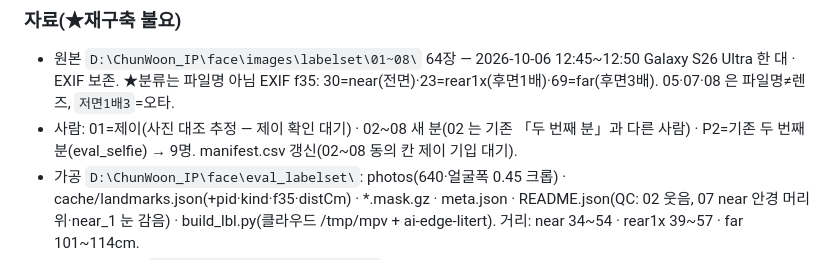
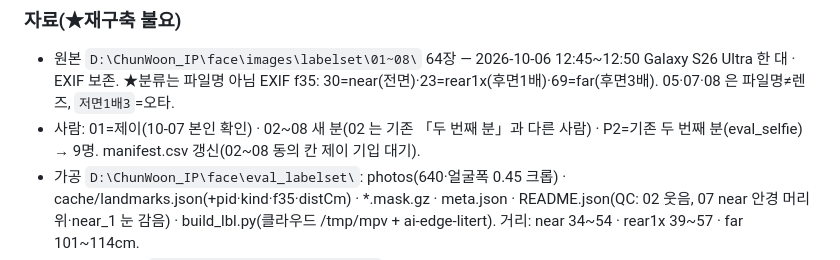
Before and after one commit to saeronjhk-cloud/chunwoon-app, a Markdown page: 천운_인수인계_v799_안경감지v2_2026-10-06.md, the part around the change. Rendered like a GitHub page.

Commit message:
v799 추기 2 정정 — 라벨셋 01=제이 본인 확인
Co-Authored-By: Claude Opus 5.5 <noreply@anthropic.com>
Claude-Session: https://claude.ai/code/session_01EGhsVdtZGq1eGznR7eCKFu

```diff
--- a/천운_인수인계_v799_안경감지v2_2026-10-06.md
+++ b/천운_인수인계_v799_안경감지v2_2026-10-06.md
@@ -133,7 +133,7 @@ node tools/run_gate.js tools                   # 3/3
 ## 추기 2 — P-792-B2 라벨셋 1차 분석 (2026-10-06~07, origin `925bc29` 까지 푸시됨)
 ### 자료(★재구축 불요)
 - 원본 `D:\ChunWoon_IP\face\images\labelset\01~08\` 64장 — 2026-10-06 12:45~12:50 Galaxy S26 Ultra 한 대 · EXIF 보존. ★분류는 파일명 아님 EXIF f35: 30=near(전면)·23=rear1x(후면1배)·69=far(후면3배). 05·07·08 은 파일명≠렌즈, `저면1배3`=오타.
-- 사람: 01=제이(사진 대조 추정 — 제이 확인 대기) · 02~08 새 분(02 는 기존 「두 번째 분」과 다른 사람) · P2=기존 두 번째 분(eval_selfie) → 9명. manifest.csv 갱신(02~08 동의 칸 제이 기입 대기).
+- 사람: 01=제이(10-07 본인 확인) · 02~08 새 분(02 는 기존 「두 번째 분」과 다른 사람) · P2=기존 두 번째 분(eval_selfie) → 9명. manifest.csv 갱신(02~08 동의 칸 제이 기입 대기).
 - 가공 `D:\ChunWoon_IP\face\eval_labelset\`: photos(640·얼굴폭 0.45 크롭) · cache/landmarks.json(+pid·kind·f35·distCm) · *.mask.gz · meta.json · README.json(QC: 02 웃음, 07 near 안경 머리 위·near_1 눈 감음) · build_lbl.py(클라우드 /tmp/mpv + ai-edge-litert). 거리: near 34~54 · rear1x 39~57 · far 101~114cm.
 - 블라인드 평가: `labelset\얼굴형_블라인드평가.html`(코드 A~I · 이름별 기억·초기화 버튼 · 「결과 복사」) · 대응표 `eval_labelset\rating_key.json`(평가자에게 비공개) · 결과 `ratings_제이.csv`·`ratings_데이비드.csv`·`ratings_현태.csv`(현태 동일 파일 2회 수신 → 1회만 집계).
 ### 결과
```
